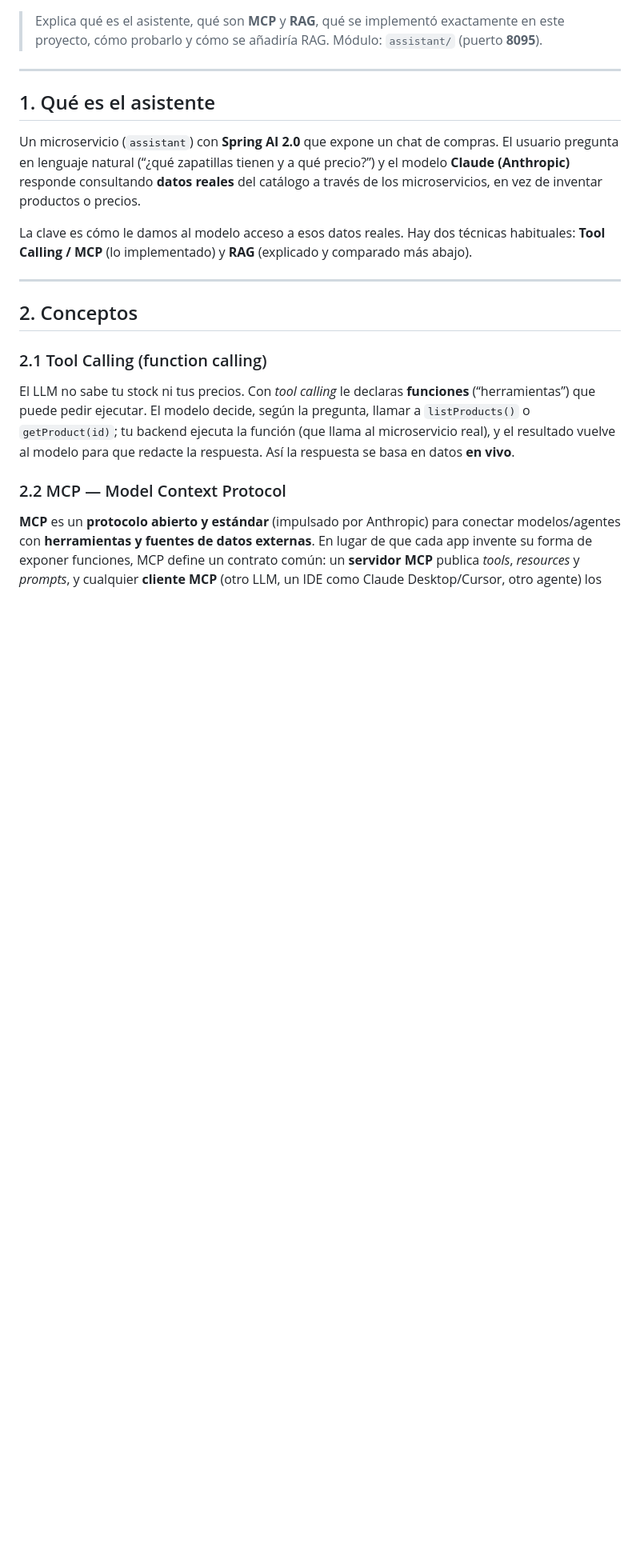
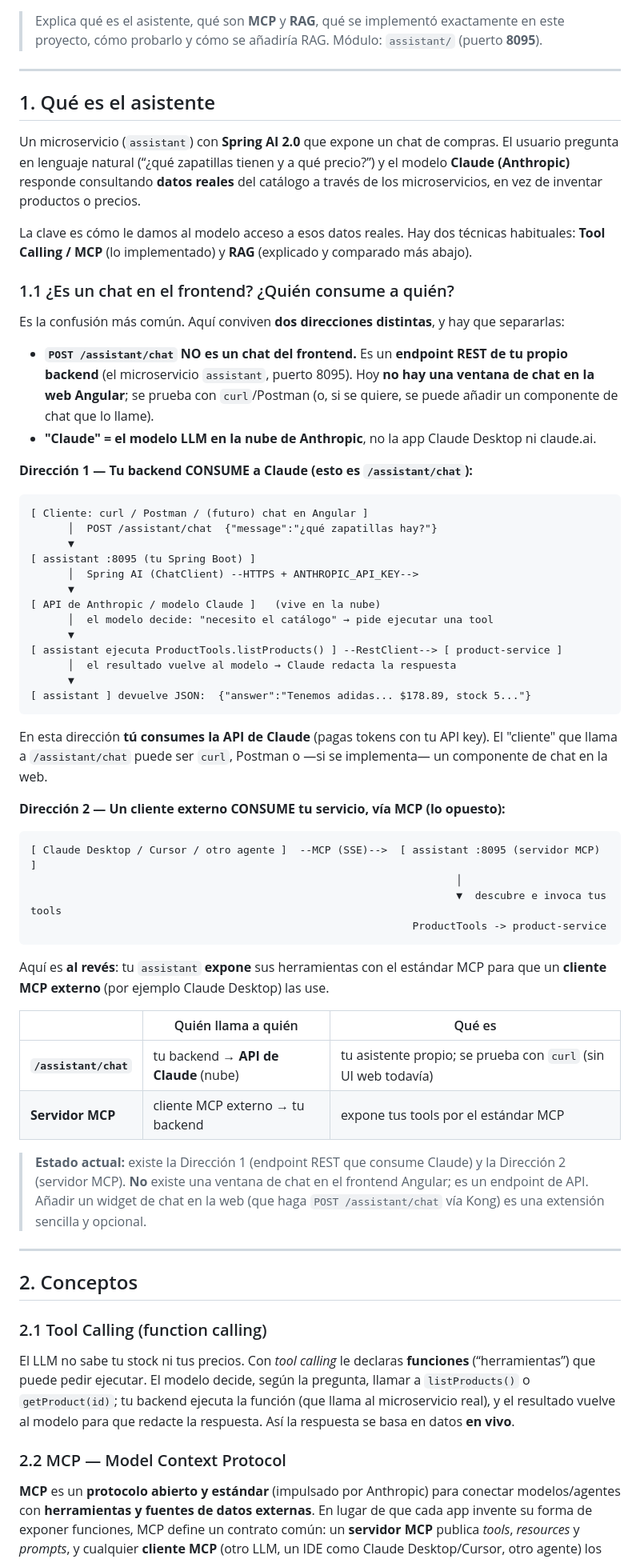
Before and after one commit to edumar111/youtube-microservices-spring, a Markdown page: docs/EP15-ASISTENTE-SPRING-AI.md, the part around the change. Shown at 80% size. Drawn GitHub-style; blank space fills up the shorter version.

Commit message:
docs(ep15): aclara arquitectura del asistente (quién consume a quién)
Nueva sección 1.1: /assistant/chat es un endpoint REST del backend que CONSUME la API de
Claude (no un chat del front, que no existe aún); y el servidor MCP es la dirección opuesta
(un cliente externo consume tus tools). Con diagramas de ambas direcciones y tabla resumen.

Co-Authored-By: Claude Opus 4.8 <noreply@anthropic.com>

````diff
--- a/docs/EP15-ASISTENTE-SPRING-AI.md
+++ b/docs/EP15-ASISTENTE-SPRING-AI.md
@@ -14,6 +14,53 @@ en vez de inventar productos o precios.
 
 La clave es cómo le damos al modelo acceso a esos datos reales. Hay dos técnicas habituales:
 **Tool Calling / MCP** (lo implementado) y **RAG** (explicado y comparado más abajo).
+
+### 1.1 ¿Es un chat en el frontend? ¿Quién consume a quién?
+
+Es la confusión más común. Aquí conviven **dos direcciones distintas**, y hay que separarlas:
+
+- **`POST /assistant/chat` NO es un chat del frontend.** Es un **endpoint REST de tu propio backend**
+  (el microservicio `assistant`, puerto 8095). Hoy **no hay una ventana de chat en la web Angular**;
+  se prueba con `curl`/Postman (o, si se quiere, se puede añadir un componente de chat que lo llame).
+- **"Claude" = el modelo LLM en la nube de Anthropic**, no la app Claude Desktop ni claude.ai.
+
+**Dirección 1 — Tu backend CONSUME a Claude (esto es `/assistant/chat`):**
+```
+[ Cliente: curl / Postman / (futuro) chat en Angular ]
+      │  POST /assistant/chat  {"message":"¿qué zapatillas hay?"}
+      ▼
+[ assistant :8095 (tu Spring Boot) ]
+      │  Spring AI (ChatClient) --HTTPS + ANTHROPIC_API_KEY-->
+      ▼
+[ API de Anthropic / modelo Claude ]   (vive en la nube)
+      │  el modelo decide: "necesito el catálogo" → pide ejecutar una tool
+      ▼
+[ assistant ejecuta ProductTools.listProducts() ] --RestClient--> [ product-service ]
+      │  el resultado vuelve al modelo → Claude redacta la respuesta
+      ▼
+[ assistant ] devuelve JSON:  {"answer":"Tenemos adidas... $178.89, stock 5..."}
+```
+En esta dirección **tú consumes la API de Claude** (pagas tokens con tu API key). El "cliente" que
+llama a `/assistant/chat` puede ser `curl`, Postman o —si se implementa— un componente de chat en la web.
+
+**Dirección 2 — Un cliente externo CONSUME tu servicio, vía MCP (lo opuesto):**
+```
+[ Claude Desktop / Cursor / otro agente ]  --MCP (SSE)-->  [ assistant :8095 (servidor MCP) ]
+                                                                    │
+                                                                    ▼  descubre e invoca tus tools
+                                                             ProductTools -> product-service
+```
+Aquí es **al revés**: tu `assistant` **expone** sus herramientas con el estándar MCP para que un
+**cliente MCP externo** (por ejemplo Claude Desktop) las use.
+
+| | Quién llama a quién | Qué es |
+|---|---|---|
+| **`/assistant/chat`** | tu backend → **API de Claude** (nube) | tu asistente propio; se prueba con `curl` (sin UI web todavía) |
+| **Servidor MCP** | cliente MCP externo → tu backend | expone tus tools por el estándar MCP |
+
+> **Estado actual:** existe la Dirección 1 (endpoint REST que consume Claude) y la Dirección 2 (servidor
+> MCP). **No** existe una ventana de chat en el frontend Angular; es un endpoint de API. Añadir un
+> widget de chat en la web (que haga `POST /assistant/chat` vía Kong) es una extensión sencilla y opcional.
 
 ---
 
````
